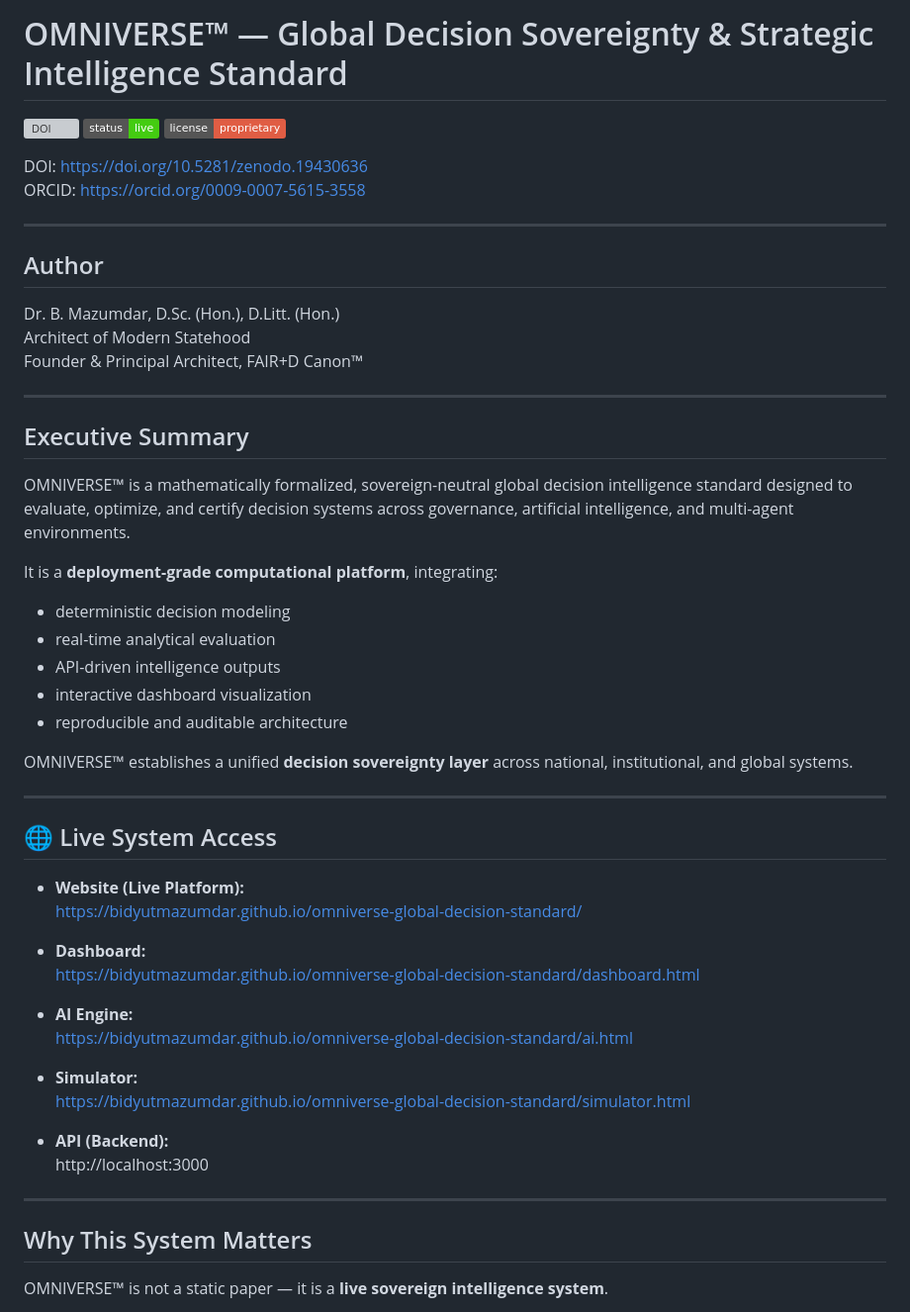
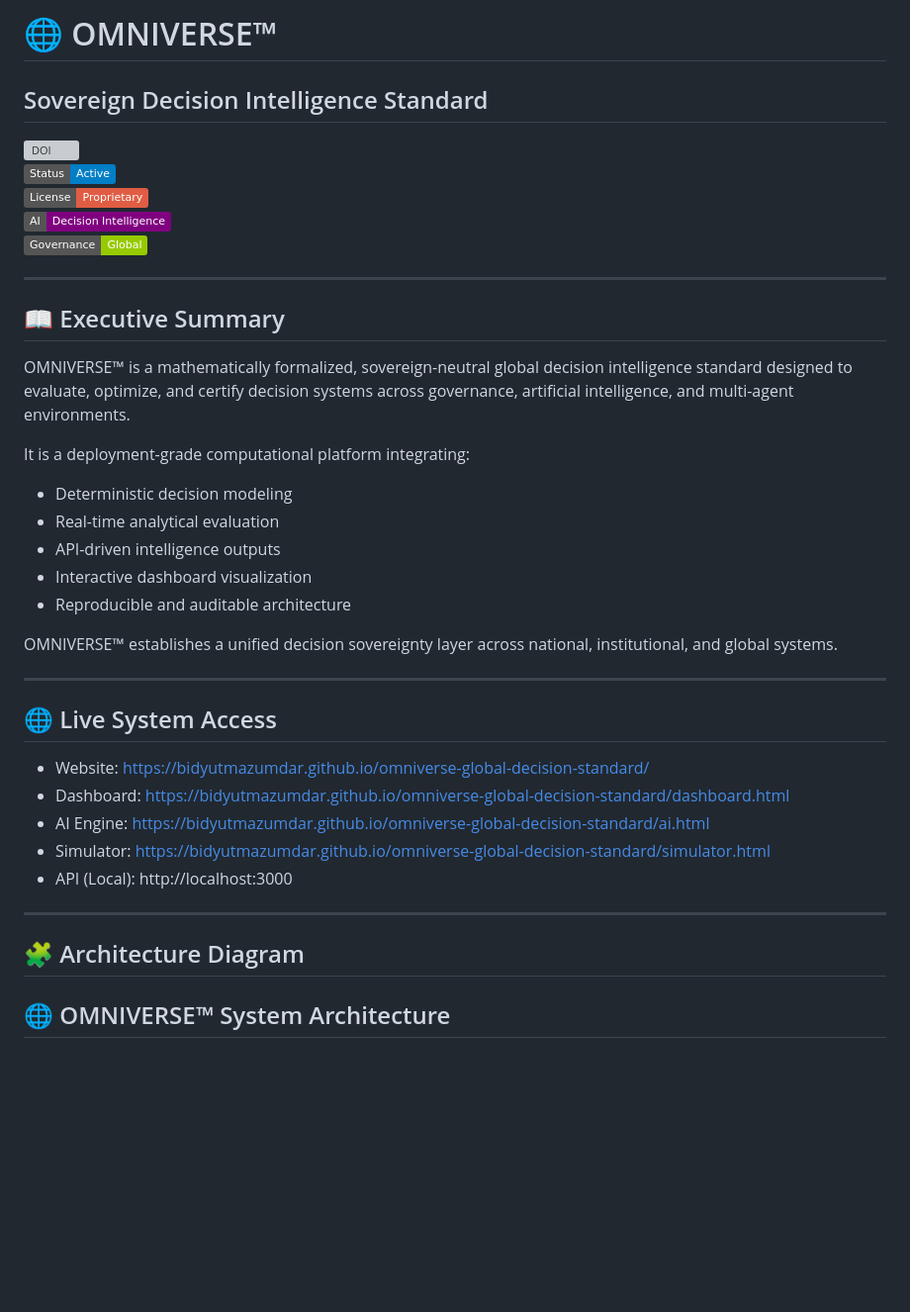
Before and after one commit to BidyutMazumdar/omniverse-global-decision-standard, a Markdown page: README.md, the part around one of its changes. Shown at 99% size. Drawn GitHub-style; badges without logos; blank space fills up the shorter version; grey boxes are pictures that could not be loaded.

```diff
--- a/README.md
+++ b/README.md
@@ -1,58 +1,41 @@
-# OMNIVERSE™ — Global Decision Sovereignty & Strategic Intelligence Standard
+# 🌐 OMNIVERSE™
+## Sovereign Decision Intelligence Standard
 
 [![DOI](https://zenodo.org/badge/DOI/10.5281/zenodo.19430636.svg)](https://doi.org/10.5281/zenodo.19430636)
-![Status](https://img.shields.io/badge/status-live-success)
-![License](https://img.shields.io/badge/license-proprietary-red)
-
-DOI: https://doi.org/10.5281/zenodo.19430636
-ORCID: https://orcid.org/0009-0007-5615-3558
+![Status](https://img.shields.io/badge/Status-Active-blue)
+![License](https://img.shields.io/badge/License-Proprietary-red)
+![AI](https://img.shields.io/badge/AI-Decision%20Intelligence-purple)
+![Governance](https://img.shields.io/badge/Governance-Global-green)
 
 ---
 
-## Author
-
-Dr. B. Mazumdar, D.Sc. (Hon.), D.Litt. (Hon.)
-Architect of Modern Statehood
-Founder & Principal Architect, FAIR+D Canon™
-
----
-
-## Executive Summary
+## 📖 Executive Summary
 
 OMNIVERSE™ is a mathematically formalized, sovereign-neutral global decision intelligence standard designed to evaluate, optimize, and certify decision systems across governance, artificial intelligence, and multi-agent environments.
 
-It is a **deployment-grade computational platform**, integrating:
+It is a deployment-grade computational platform integrating:
 
-- deterministic decision modeling
-- real-time analytical evaluation
+- Deterministic decision modeling
+- Real-time analytical evaluation
 - API-driven intelligence outputs
-- interactive dashboard visualization
-- reproducible and auditable architecture
+- Interactive dashboard visualization
+- Reproducible and auditable architecture
 
-OMNIVERSE™ establishes a unified **decision sovereignty layer** across national, institutional, and global systems.
+OMNIVERSE™ establishes a unified decision sovereignty layer across national, institutional, and global systems.
 
 ---
 
 ## 🌐 Live System Access
 
-- **Website (Live Platform):**
-  https://bidyutmazumdar.github.io/omniverse-global-decision-standard/
-
-- **Dashboard:**
-  https://bidyutmazumdar.github.io/omniverse-global-decision-standard/dashboard.html
-
-- **AI Engine:**
-  https://bidyutmazumdar.github.io/omniverse-global-decision-standard/ai.html
-
-- **Simulator:**
-  https://bidyutmazumdar.github.io/omniverse-global-decision-standard/simulator.html
-
-- **API (Backend):**
-  http://localhost:3000
+- Website: https://bidyutmazumdar.github.io/omniverse-global-decision-standard/
+- Dashboard: https://bidyutmazumdar.github.io/omniverse-global-decision-standard/dashboard.html
+- AI Engine: https://bidyutmazumdar.github.io/omniverse-global-decision-standard/ai.html
+- Simulator: https://bidyutmazumdar.github.io/omniverse-global-decision-standard/simulator.html
+- API (Local): http://localhost:3000
 
 ---
 
-## Why This System Matters
+## 🧩 Architecture Diagram
 
-OMNIVERSE™ is not a static paper — it is a **live sovereign intelligence system**.
+## 🌐 OMNIVERSE™ System Architecture
 
```
Also changed, not shown: other parts of README.md (+124 -185 lines).
